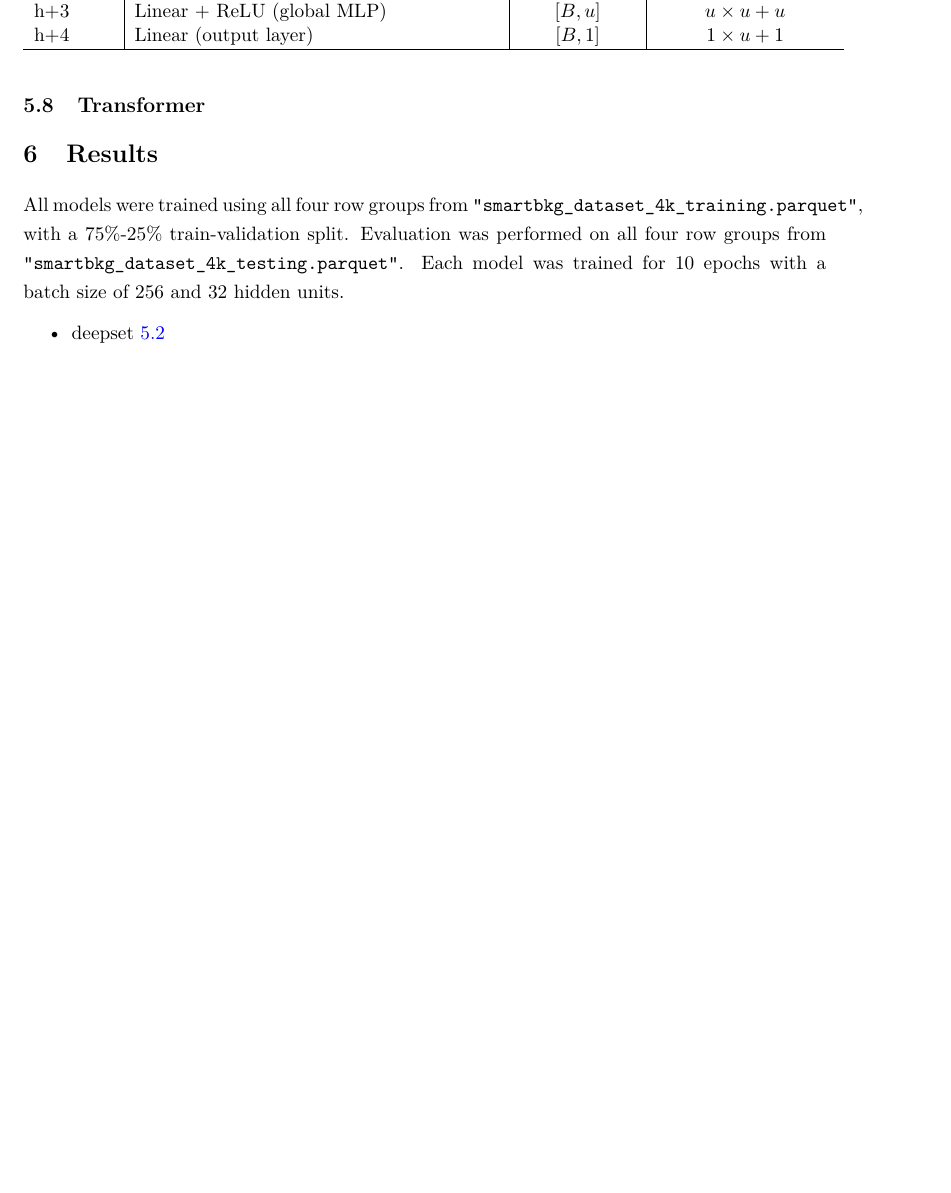
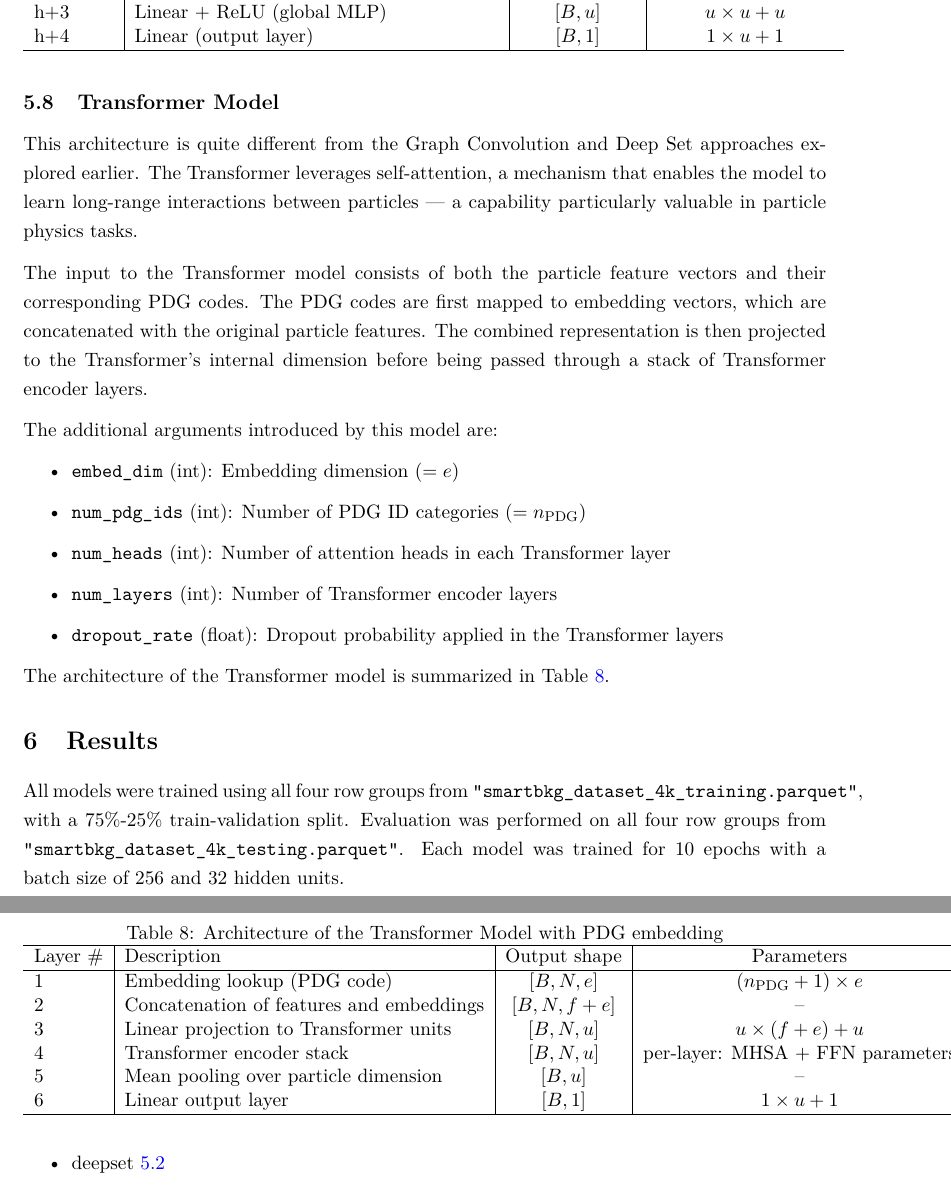
Before and after one commit to vyron-arvanitis/pp-lab, a LaTeX document (AI Lab 3 - PP/main.tex, which reads AI Lab 3 - PP/chapters/models/models.tex): part of page 16 of 20 before the commit and two parts of pages 17 and 18 of 21 after it, the two joined at a grey line, cut so that both start at the same text, the shorter picture padded with empty space. Compiled offline with pdfLaTeX.

Commit message:
Transformer architecture in Theory

```diff
--- a/AI Lab 3 - PP/chapters/models/models.tex
+++ b/AI Lab 3 - PP/chapters/models/models.tex
@@ -184,4 +184,44 @@ The complete architecture is summarized in table \ref{tab:deepset_gcn_variable_a
     \end{tabular}
 \end{table}
 
-\subsection{Transformer} \label{model:Transformer}
+\subsection{Transformer Model} \label{model:Transformer}
+This architecture is quite different from the Graph Convolution
+and Deep Set approaches explored earlier.
+The Transformer leverages self-attention, a mechanism that enables the model to learn long-range
+interactions between particles — a capability particularly valuable in
+particle physics tasks.
+
+
+The input to the Transformer model consists of both the particle feature vectors and their corresponding PDG codes.
+The PDG codes are first mapped to embedding vectors, which are concatenated with the original particle features.
+The combined representation is then projected to the Transformer’s internal dimension before being passed
+through a stack of Transformer encoder layers.
+
+The additional arguments introduced by this model are:
+\begin{itemize}
+    \item \texttt{embed\_dim} (int): Embedding dimension ($= e$)
+    \item \texttt{num\_pdg\_ids} (int): Number of PDG ID categories ($= n_\text{PDG}$)
+    \item \texttt{num\_heads} (int): Number of attention heads in each Transformer layer
+    \item \texttt{num\_layers} (int): Number of Transformer encoder layers
+    \item \texttt{dropout\_rate} (float): Dropout probability applied in the Transformer layers
+\end{itemize}
+
+The architecture of the Transformer model is summarized in Table~\ref{tab:transformer_arc}.
+
+\begin{table}[h]
+    \caption{Architecture of the Transformer Model with PDG embedding}
+    \label{tab:transformer_arc}
+    \centering
+    \begin{tabular}{l|l|c|c}
+        \hline
+        Layer \# & Description & Output shape & Parameters \\
+        \hline
+        1 & Embedding lookup (PDG code) & $[B,N,e]$ & $(n_\text{PDG} + 1) \times e $ \\
+        2 & Concatenation of features and embeddings & $[B,N,f+e]$ & -- \\
+        3 & Linear projection to Transformer units & $[B,N,u]$ & $u \times (f+e) + u$ \\
+        4 & Transformer encoder stack & $[B,N,u]$ & per-layer: MHSA + FFN parameters \\
+        5 & Mean pooling over particle dimension & $[B,u]$ & -- \\
+        6 & Linear output layer & $[B,1]$ & $1 \times u + 1$ \\
+        \hline
+    \end{tabular}
+\end{table}
```
Also changed, not shown: AI Lab 3 - PP/chapters/theory/theory.tex (+43 -2 lines), AI Lab 3 - PP/mybib.bib (+21 -0 lines), MD_Files/work_distribution.md (+1 -0 lines), AI Lab 3 - PP/chapters/theory/Transformer_architecture.png (added), AI Lab 3 - PP/main.bbl, AI Lab 3 - PP/main.pdf, 1 other file.
